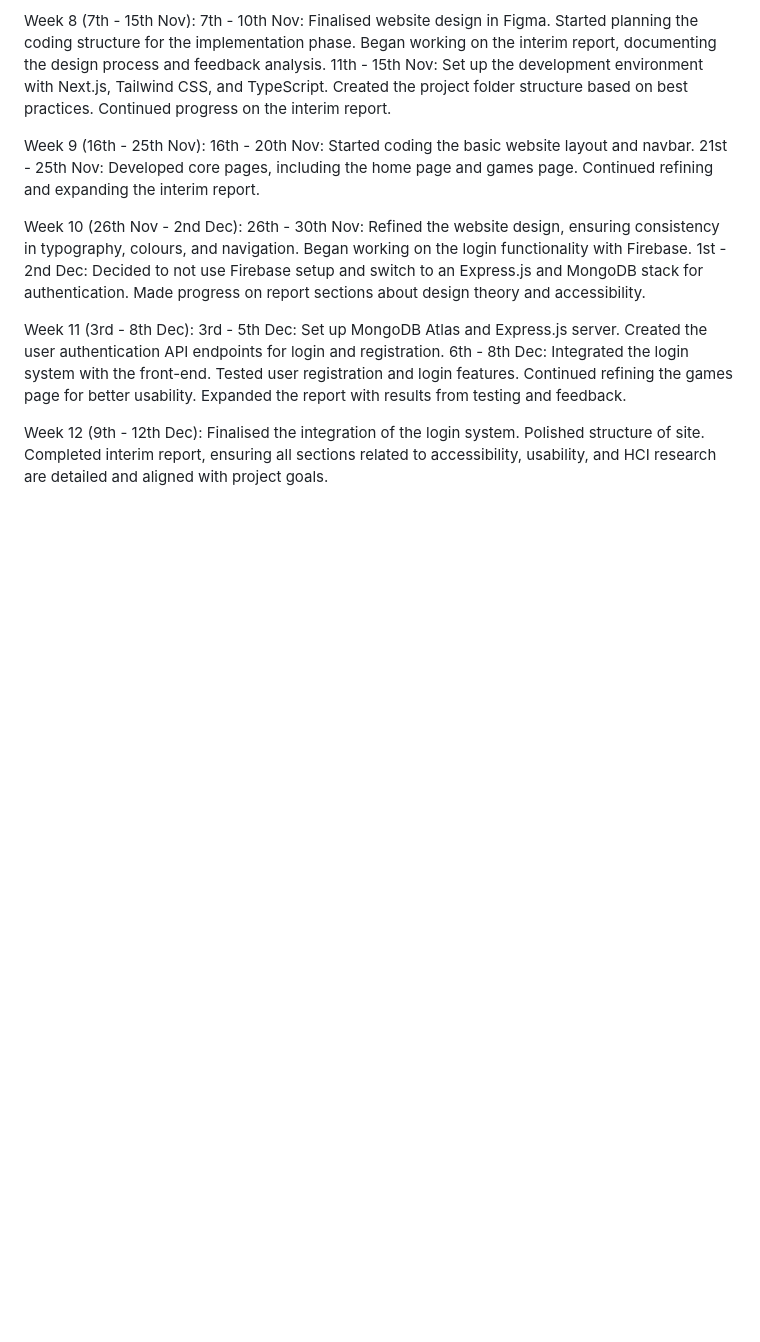
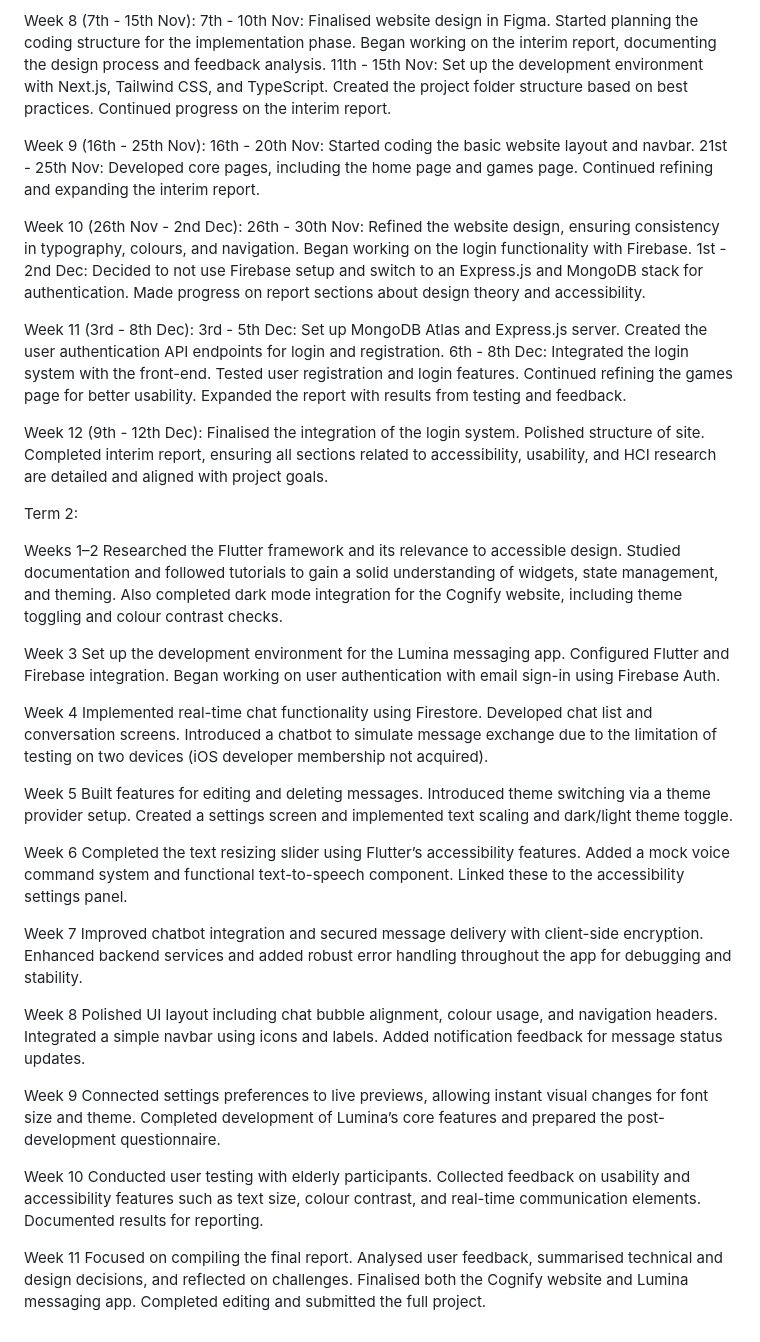
Before and after one commit to SakA1233/HCI-Final_Year_Project, a Markdown page: Diary.md, the part around the change. Drawn GitHub-style; blank space fills up the shorter version.

Commit message:
digitised my diary.

```diff
--- a/Diary.md
+++ b/Diary.md
@@ -37,3 +37,35 @@ Week 11 (3rd - 8th Dec):
 
 Week 12 (9th - 12th Dec):
 Finalised the integration of the login system. Polished structure of site. Completed interim report, ensuring all sections related to accessibility, usability, and HCI research are detailed and aligned with project goals.
+
+Term 2:
+
+Weeks 1–2
+Researched the Flutter framework and its relevance to accessible design. Studied documentation and followed tutorials to gain a solid understanding of widgets, state management, and theming. Also completed dark mode integration for the Cognify website, including theme toggling and colour contrast checks.
+
+Week 3
+Set up the development environment for the Lumina messaging app. Configured Flutter and Firebase integration. Began working on user authentication with email sign-in using Firebase Auth.
+
+Week 4
+Implemented real-time chat functionality using Firestore. Developed chat list and conversation screens. Introduced a chatbot to simulate message exchange due to the limitation of testing on two devices (iOS developer membership not acquired).
+
+Week 5
+Built features for editing and deleting messages. Introduced theme switching via a theme provider setup. Created a settings screen and implemented text scaling and dark/light theme toggle.
+
+Week 6
+Completed the text resizing slider using Flutter’s accessibility features. Added a mock voice command system and functional text-to-speech component. Linked these to the accessibility settings panel.
+
+Week 7
+Improved chatbot integration and secured message delivery with client-side encryption. Enhanced backend services and added robust error handling throughout the app for debugging and stability.
+
+Week 8
+Polished UI layout including chat bubble alignment, colour usage, and navigation headers. Integrated a simple navbar using icons and labels. Added notification feedback for message status updates.
+
+Week 9
+Connected settings preferences to live previews, allowing instant visual changes for font size and theme. Completed development of Lumina’s core features and prepared the post-development questionnaire.
+
+Week 10
+Conducted user testing with elderly participants. Collected feedback on usability and accessibility features such as text size, colour contrast, and real-time communication elements. Documented results for reporting.
+
+Week 11
+Focused on compiling the final report. Analysed user feedback, summarised technical and design decisions, and reflected on challenges. Finalised both the Cognify website and Lumina messaging app. Completed editing and submitted the full project.
```
